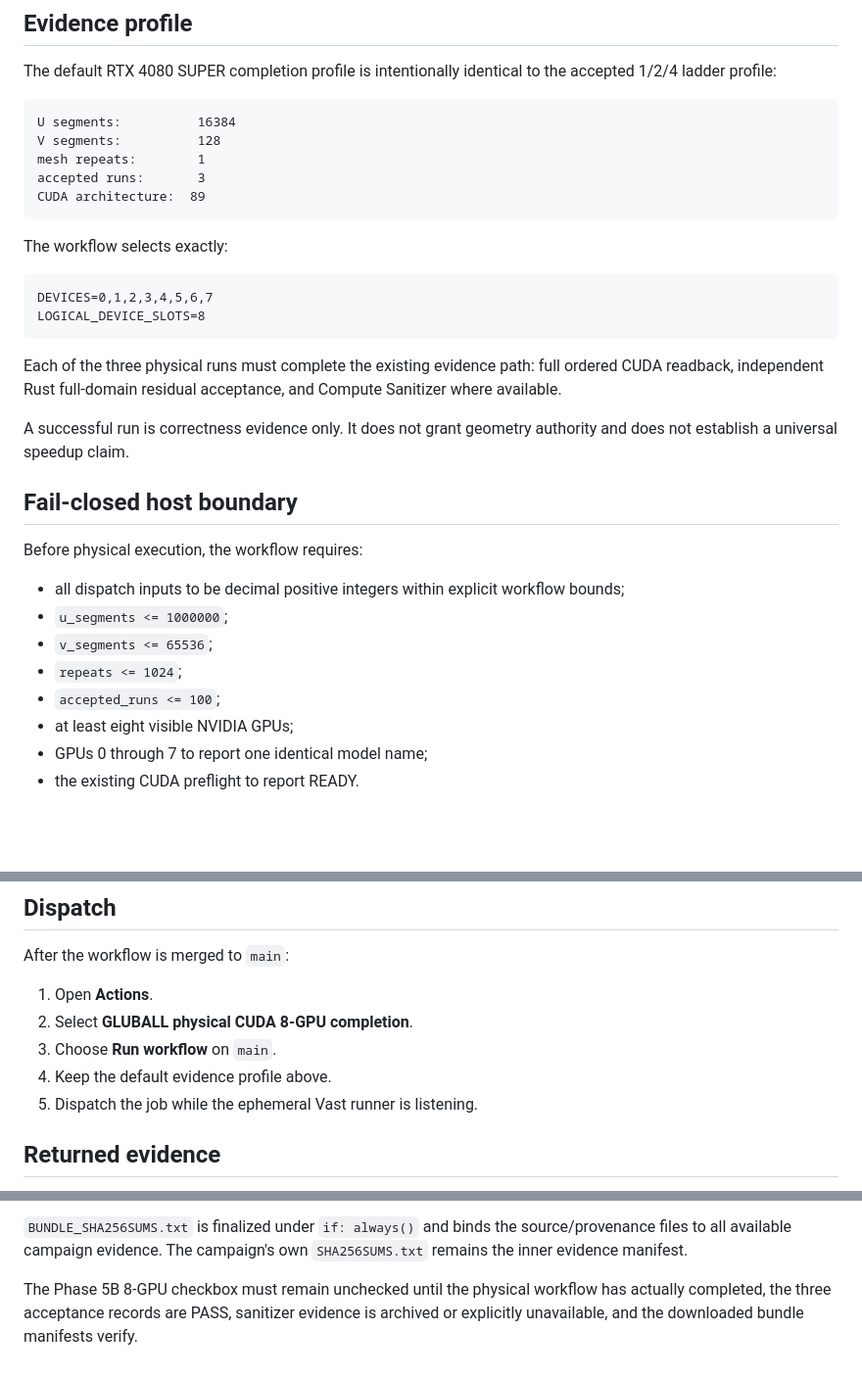
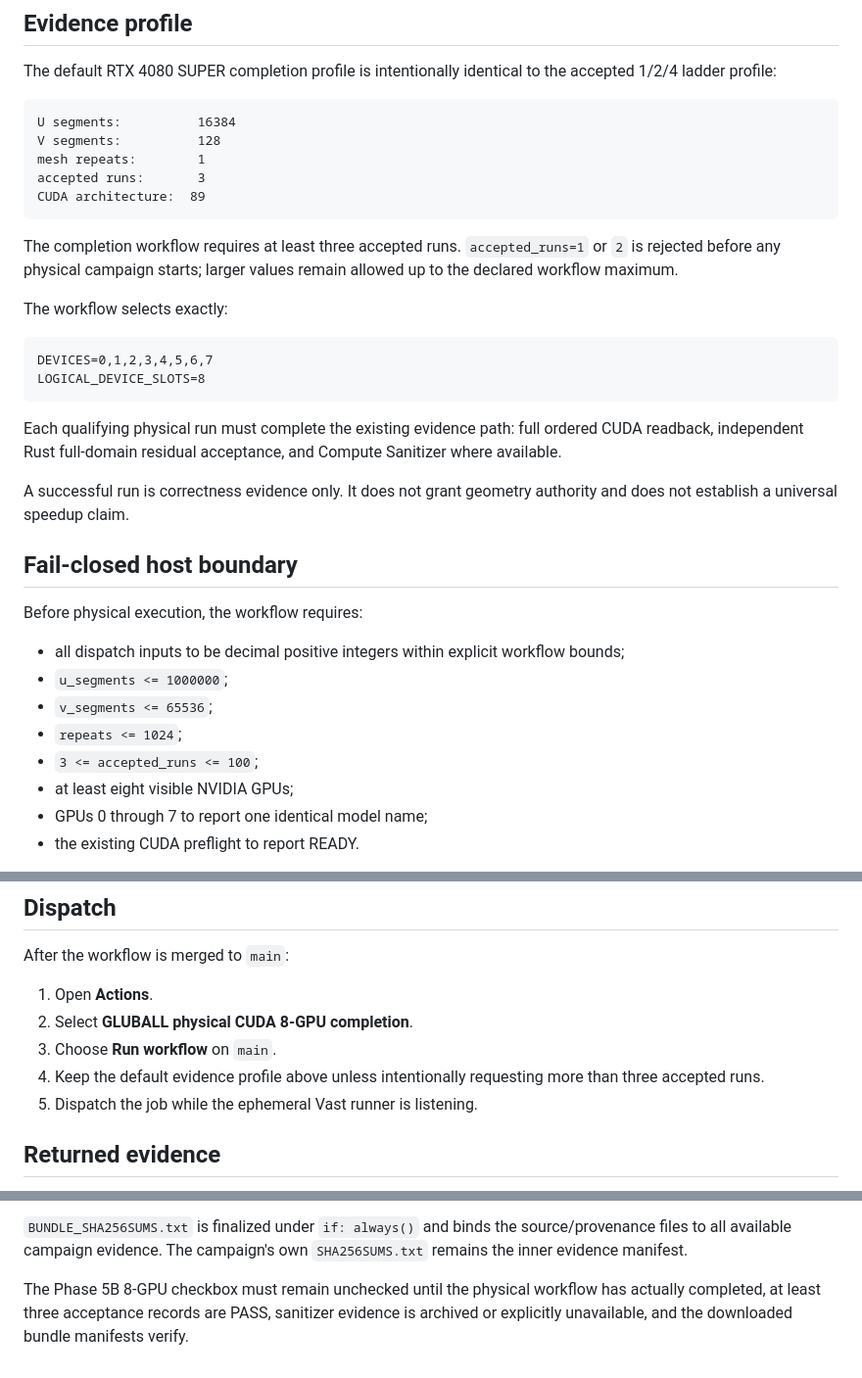
Before and after one commit to QSOLKCB/GLUBALL, a Markdown page: docs/VAST_8GPU_COMPLETION.md, 3 parts joined by grey strips. Shown at 98% size. GitHub-like rendering; blank space fills up the shorter version.

Commit message:
Document three-run minimum for 8-GPU completion

````diff
--- a/docs/VAST_8GPU_COMPLETION.md
+++ b/docs/VAST_8GPU_COMPLETION.md
@@ -18,6 +18,8 @@ accepted runs:       3
 CUDA architecture:  89
 ```
 
+The completion workflow requires at least three accepted runs. `accepted_runs=1` or `2` is rejected before any physical campaign starts; larger values remain allowed up to the declared workflow maximum.
+
 The workflow selects exactly:
 
 ```text
@@ -25,7 +27,7 @@ DEVICES=0,1,2,3,4,5,6,7
 LOGICAL_DEVICE_SLOTS=8
 ```
 
-Each of the three physical runs must complete the existing evidence path: full ordered CUDA readback, independent Rust full-domain residual acceptance, and Compute Sanitizer where available.
+Each qualifying physical run must complete the existing evidence path: full ordered CUDA readback, independent Rust full-domain residual acceptance, and Compute Sanitizer where available.
 
 A successful run is correctness evidence only. It does not grant geometry authority and does not establish a universal speedup claim.
 
@@ -37,7 +39,7 @@ Before physical execution, the workflow requires:
 - `u_segments <= 1000000`;
 - `v_segments <= 65536`;
 - `repeats <= 1024`;
-- `accepted_runs <= 100`;
+- `3 <= accepted_runs <= 100`;
 - at least eight visible NVIDIA GPUs;
 - GPUs 0 through 7 to report one identical model name;
 - the existing CUDA preflight to report READY.
@@ -94,7 +96,7 @@ After the workflow is merged to `main`:
 1. Open **Actions**.
 2. Select **GLUBALL physical CUDA 8-GPU completion**.
 3. Choose **Run workflow** on `main`.
-4. Keep the default evidence profile above.
+4. Keep the default evidence profile above unless intentionally requesting more than three accepted runs.
 5. Dispatch the job while the ephemeral Vast runner is listening.
 
 ## Returned evidence
@@ -138,4 +140,4 @@ When Compute Sanitizer is unavailable, `SANITIZER_STATUS.txt` is retained while
 
 `BUNDLE_SHA256SUMS.txt` is finalized under `if: always()` and binds the source/provenance files to all available campaign evidence. The campaign's own `SHA256SUMS.txt` remains the inner evidence manifest.
 
-The Phase 5B 8-GPU checkbox must remain unchecked until the physical workflow has actually completed, the three acceptance records are PASS, sanitizer evidence is archived or explicitly unavailable, and the downloaded bundle manifests verify.
+The Phase 5B 8-GPU checkbox must remain unchecked until the physical workflow has actually completed, at least three acceptance records are PASS, sanitizer evidence is archived or explicitly unavailable, and the downloaded bundle manifests verify.
````
